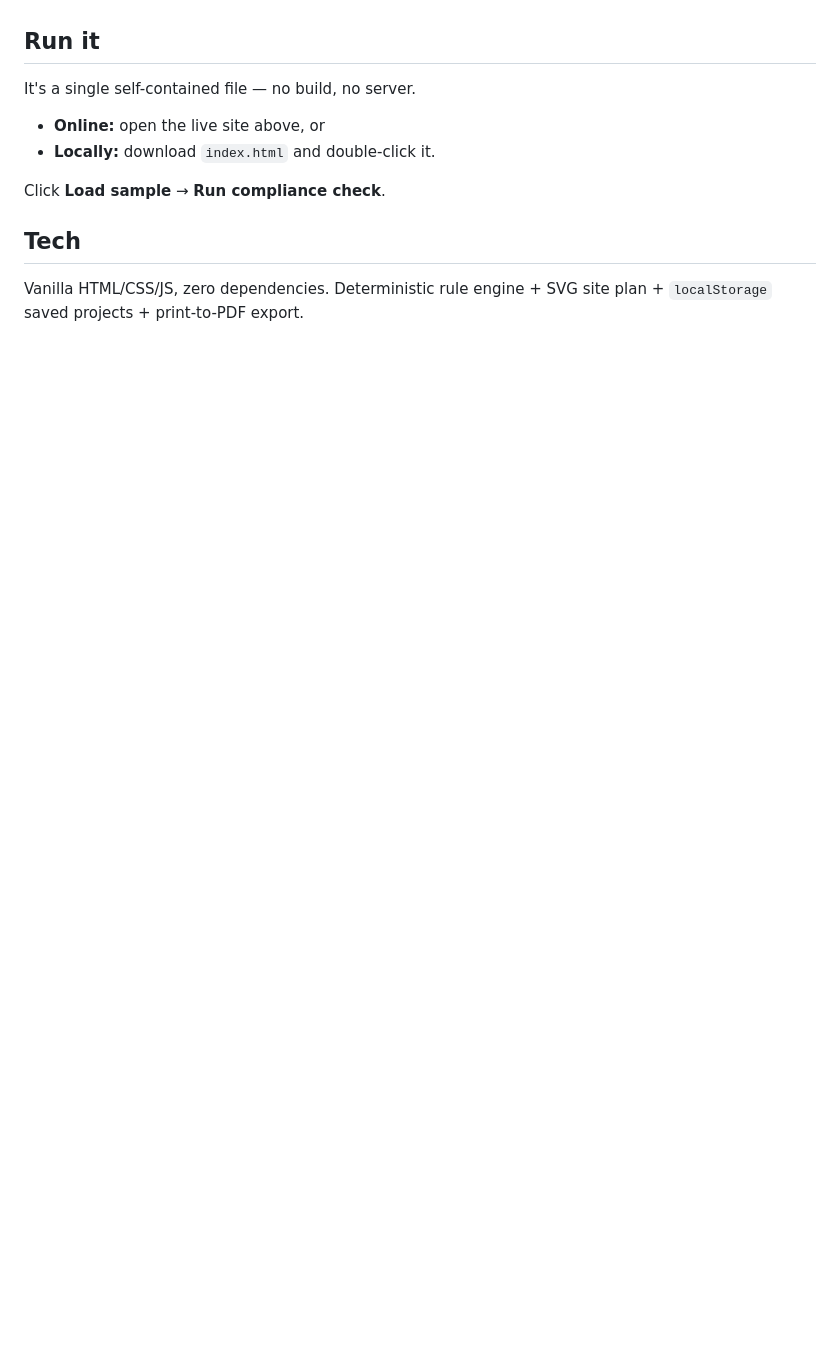
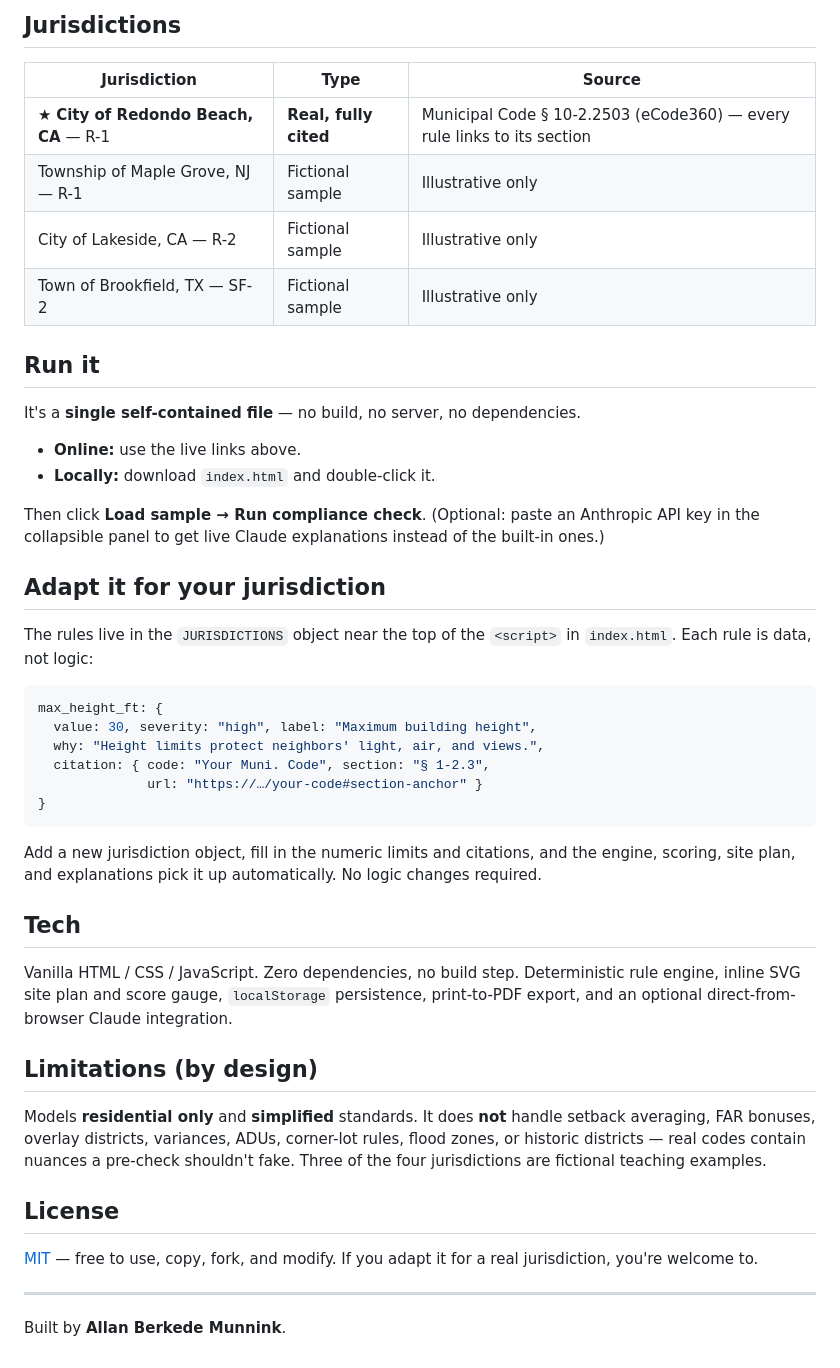
Before and after one commit to allanberkedemunnink-prog/permetrax, a Markdown page: README.md, the part around one of its changes. Rendered like a GitHub page; blank space fills up the shorter version.

````diff
--- a/README.md
+++ b/README.md
@@ -43,14 +65,57 @@ apply depends on the jurisdiction).
+## Jurisdictions
+
+| Jurisdiction | Type | Source |
+|---|---|---|
+| ★ **City of Redondo Beach, CA** — R-1 | **Real, fully cited** | Municipal Code § 10-2.2503 (eCode360) — every rule links to its section |
+| Township of Maple Grove, NJ — R-1 | Fictional sample | Illustrative only |
+| City of Lakeside, CA — R-2 | Fictional sample | Illustrative only |
+| Town of Brookfield, TX — SF-2 | Fictional sample | Illustrative only |
 
 ## Run it
 
-It's a single self-contained file — no build, no server.
+It's a **single self-contained file** — no build, no server, no dependencies.
 
-- **Online:** open the live site above, or
+- **Online:** use the live links above.
 - **Locally:** download `index.html` and double-click it.
 
-Click **Load sample** → **Run compliance check**.
+Then click **Load sample → Run compliance check**. (Optional: paste an Anthropic API key in
+the collapsible panel to get live Claude explanations instead of the built-in ones.)
+
+## Adapt it for your jurisdiction
+
+The rules live in the `JURISDICTIONS` object near the top of the `<script>` in `index.html`.
+Each rule is data, not logic:
+
+```js
+max_height_ft: {
+  value: 30, severity: "high", label: "Maximum building height",
+  why: "Height limits protect neighbors' light, air, and views.",
+  citation: { code: "Your Muni. Code", section: "§ 1-2.3",
+              url: "https://…/your-code#section-anchor" }
+}
+```
+
+Add a new jurisdiction object, fill in the numeric limits and citations, and the engine,
+scoring, site plan, and explanations pick it up automatically. No logic changes required.
 
 ## Tech
 
-Vanilla HTML/CSS/JS, zero dependencies. Deterministic rule engine + SVG site plan +
-`localStorage` saved projects + print-to-PDF export.
+Vanilla HTML / CSS / JavaScript. Zero dependencies, no build step. Deterministic rule
+engine, inline SVG site plan and score gauge, `localStorage` persistence, print-to-PDF
+export, and an optional direct-from-browser Claude integration.
+
+## Limitations (by design)
+
+Models **residential only** and **simplified** standards. It does **not** handle setback
+averaging, FAR bonuses, overlay districts, variances, ADUs, corner-lot rules, flood zones,
+or historic districts — real codes contain nuances a pre-check shouldn't fake. Three of the
+four jurisdictions are fictional teaching examples.
+
+## License
+
+[MIT](LICENSE) — free to use, copy, fork, and modify. If you adapt it for a real
+jurisdiction, you're welcome to.
+
+---
+
+Built by **Allan Berkede Munnink**.
````
Also changed, not shown: other parts of README.md (+51 -29 lines), docs/screenshot.png (added), 1 other file.
